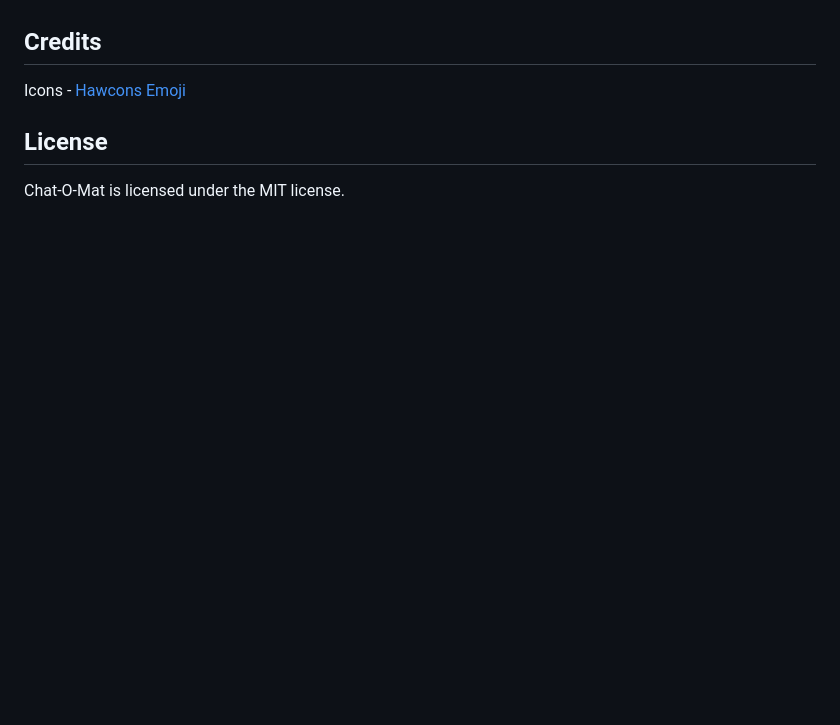
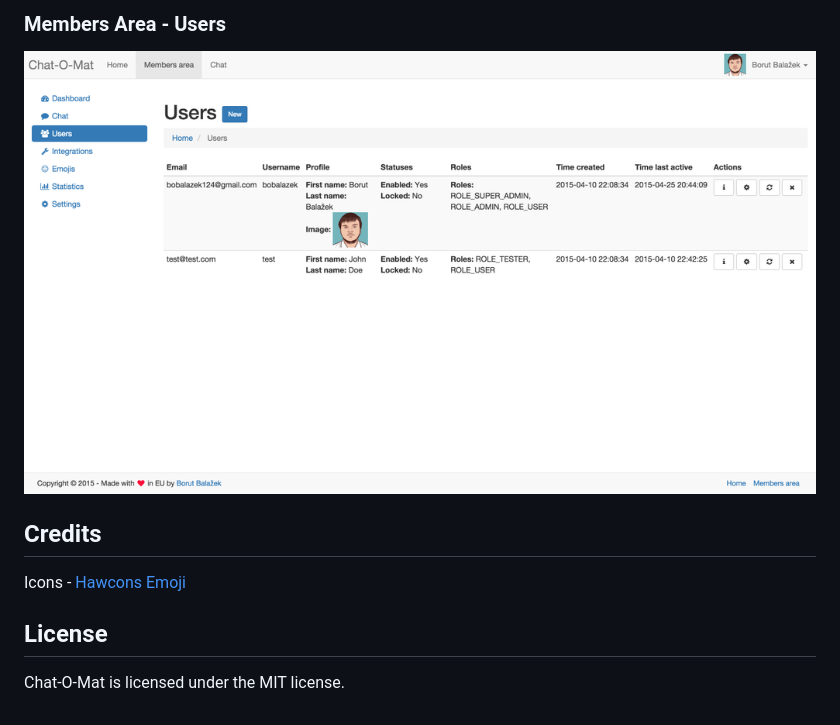
Before and after one commit to bobalazek/chat-o-mat, a Markdown page: README.md, the part around the change printed below. Drawn GitHub-style; pictures changed too: doc/assets/images/members-area-users-preview.png (added); blank space fills up the shorter version.

Commit message:
Added few preview images

```diff
--- a/README.md
+++ b/README.md
@@ -45,3 +60,6 @@ Other commands
+### Members Area - Users ###
+![Members Area - Users preview](doc/assets/images/members-area-users-preview.png)
+
 Credits
 ----------------------
 Icons - [Hawcons Emoji](http://www.flaticon.com/packs/hawcons-emoji-filled)
```
Also changed, not shown: other parts of README.md (+15 -0 lines), doc/assets/images/chat-channel-detail-channels-autocomplete-preview.png (added), doc/assets/images/chat-channel-detail-emojis-autocomplete-preview.png (added), doc/assets/images/chat-channel-detail-preview.png (added), doc/assets/images/chat-channel-detail-users-autocomplete-preview.png (added).
